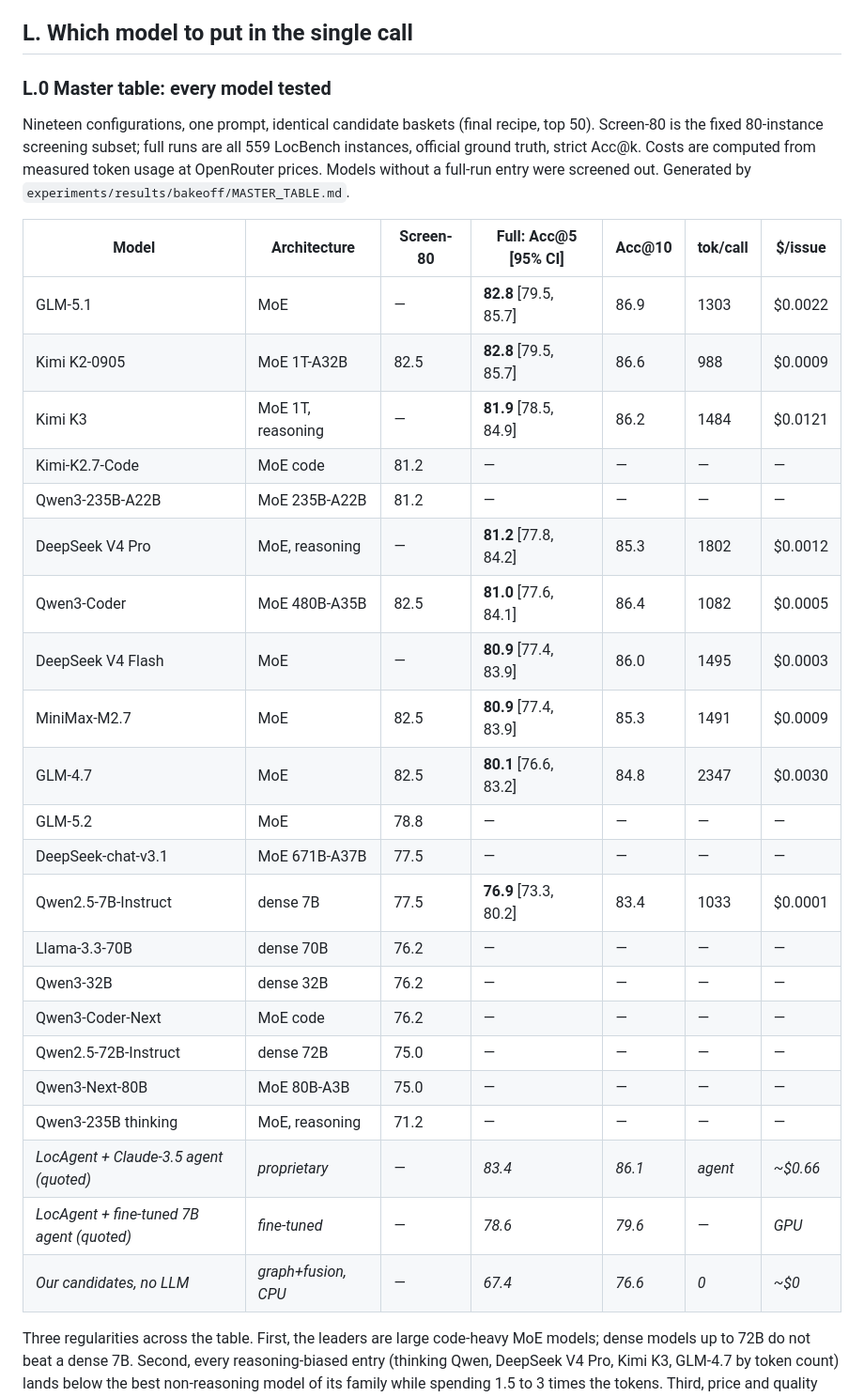
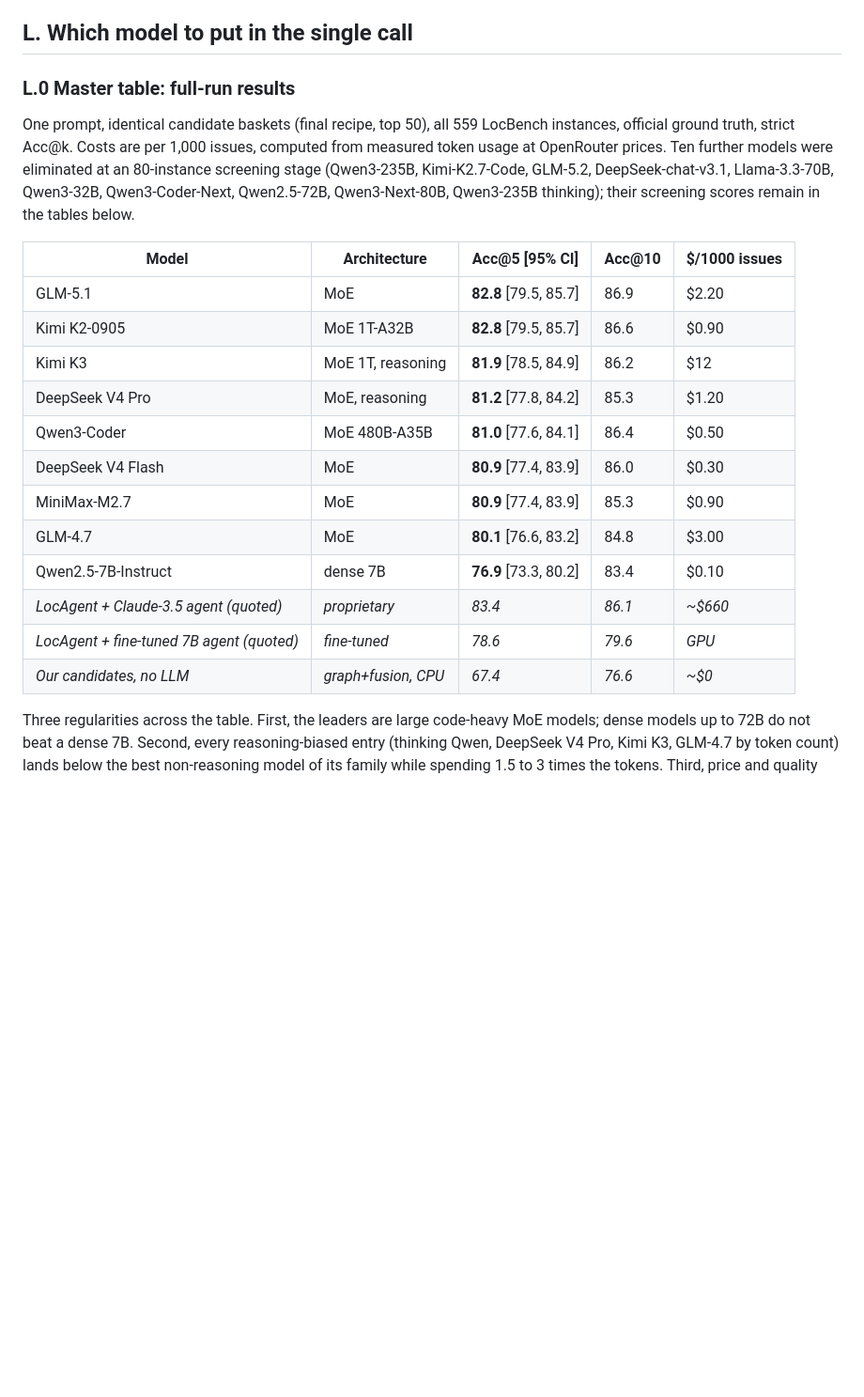
Before and after one commit to ITMO-NSS-team/chronorepo_icdm26, a Markdown page: appendix.md, the part around the change. Shown at 94% size. GitHub-like rendering; blank space fills up the shorter version.

Commit message:
Master table: drop screening column and token counts, cost per 1000 issues

```diff
--- a/appendix.md
+++ b/appendix.md
@@ -445,39 +445,30 @@ therefore rejected, and we record it as such.
 
 ## L. Which model to put in the single call
 
-### L.0 Master table: every model tested
+### L.0 Master table: full-run results
 
-Nineteen configurations, one prompt, identical candidate baskets (final
-recipe, top 50). Screen-80 is the fixed 80-instance screening subset; full
-runs are all 559 LocBench instances, official ground truth, strict Acc@k.
-Costs are computed from measured token usage at OpenRouter prices. Models
-without a full-run entry were screened out. Generated by
-`experiments/results/bakeoff/MASTER_TABLE.md`.
+One prompt, identical candidate baskets (final recipe, top 50), all 559
+LocBench instances, official ground truth, strict Acc@k. Costs are per
+1,000 issues, computed from measured token usage at OpenRouter prices.
+Ten further models were eliminated at an 80-instance screening stage
+(Qwen3-235B, Kimi-K2.7-Code, GLM-5.2, DeepSeek-chat-v3.1, Llama-3.3-70B,
+Qwen3-32B, Qwen3-Coder-Next, Qwen2.5-72B, Qwen3-Next-80B, Qwen3-235B
+thinking); their screening scores remain in the tables below.
 
-| Model | Architecture | Screen-80 | Full: Acc@5 [95% CI] | Acc@10 | tok/call | $/issue |
-|---|---|---|---|---|---|---|
-| GLM-5.1 | MoE | — | **82.8** [79.5, 85.7] | 86.9 | 1303 | $0.0022 |
-| Kimi K2-0905 | MoE 1T-A32B | 82.5 | **82.8** [79.5, 85.7] | 86.6 | 988 | $0.0009 |
-| Kimi K3 | MoE 1T, reasoning | — | **81.9** [78.5, 84.9] | 86.2 | 1484 | $0.0121 |
-| Kimi-K2.7-Code | MoE code | 81.2 | — | — | — | — |
-| Qwen3-235B-A22B | MoE 235B-A22B | 81.2 | — | — | — | — |
-| DeepSeek V4 Pro | MoE, reasoning | — | **81.2** [77.8, 84.2] | 85.3 | 1802 | $0.0012 |
-| Qwen3-Coder | MoE 480B-A35B | 82.5 | **81.0** [77.6, 84.1] | 86.4 | 1082 | $0.0005 |
-| DeepSeek V4 Flash | MoE | — | **80.9** [77.4, 83.9] | 86.0 | 1495 | $0.0003 |
-| MiniMax-M2.7 | MoE | 82.5 | **80.9** [77.4, 83.9] | 85.3 | 1491 | $0.0009 |
-| GLM-4.7 | MoE | 82.5 | **80.1** [76.6, 83.2] | 84.8 | 2347 | $0.0030 |
-| GLM-5.2 | MoE | 78.8 | — | — | — | — |
-| DeepSeek-chat-v3.1 | MoE 671B-A37B | 77.5 | — | — | — | — |
-| Qwen2.5-7B-Instruct | dense 7B | 77.5 | **76.9** [73.3, 80.2] | 83.4 | 1033 | $0.0001 |
-| Llama-3.3-70B | dense 70B | 76.2 | — | — | — | — |
-| Qwen3-32B | dense 32B | 76.2 | — | — | — | — |
-| Qwen3-Coder-Next | MoE code | 76.2 | — | — | — | — |
-| Qwen2.5-72B-Instruct | dense 72B | 75.0 | — | — | — | — |
-| Qwen3-Next-80B | MoE 80B-A3B | 75.0 | — | — | — | — |
-| Qwen3-235B thinking | MoE, reasoning | 71.2 | — | — | — | — |
-| *LocAgent + Claude-3.5 agent (quoted)* | *proprietary* | — | *83.4* | *86.1* | *agent* | *~$0.66* |
-| *LocAgent + fine-tuned 7B agent (quoted)* | *fine-tuned* | — | *78.6* | *79.6* | — | *GPU* |
-| *Our candidates, no LLM* | *graph+fusion, CPU* | — | *67.4* | *76.6* | *0* | *~$0* |
+| Model | Architecture | Acc@5 [95% CI] | Acc@10 | $/1000 issues |
+|---|---|---|---|---|
+| GLM-5.1 | MoE | **82.8** [79.5, 85.7] | 86.9 | $2.20 |
+| Kimi K2-0905 | MoE 1T-A32B | **82.8** [79.5, 85.7] | 86.6 | $0.90 |
+| Kimi K3 | MoE 1T, reasoning | **81.9** [78.5, 84.9] | 86.2 | $12 |
+| DeepSeek V4 Pro | MoE, reasoning | **81.2** [77.8, 84.2] | 85.3 | $1.20 |
+| Qwen3-Coder | MoE 480B-A35B | **81.0** [77.6, 84.1] | 86.4 | $0.50 |
+| DeepSeek V4 Flash | MoE | **80.9** [77.4, 83.9] | 86.0 | $0.30 |
+| MiniMax-M2.7 | MoE | **80.9** [77.4, 83.9] | 85.3 | $0.90 |
+| GLM-4.7 | MoE | **80.1** [76.6, 83.2] | 84.8 | $3.00 |
+| Qwen2.5-7B-Instruct | dense 7B | **76.9** [73.3, 80.2] | 83.4 | $0.10 |
+| *LocAgent + Claude-3.5 agent (quoted)* | *proprietary* | *83.4* | *86.1* | *~$660* |
+| *LocAgent + fine-tuned 7B agent (quoted)* | *fine-tuned* | *78.6* | *79.6* | *GPU* |
+| *Our candidates, no LLM* | *graph+fusion, CPU* | *67.4* | *76.6* | *~$0* |
 
 Three regularities across the table. First, the leaders are large
 code-heavy MoE models; dense models up to 72B do not beat a dense 7B.
```
